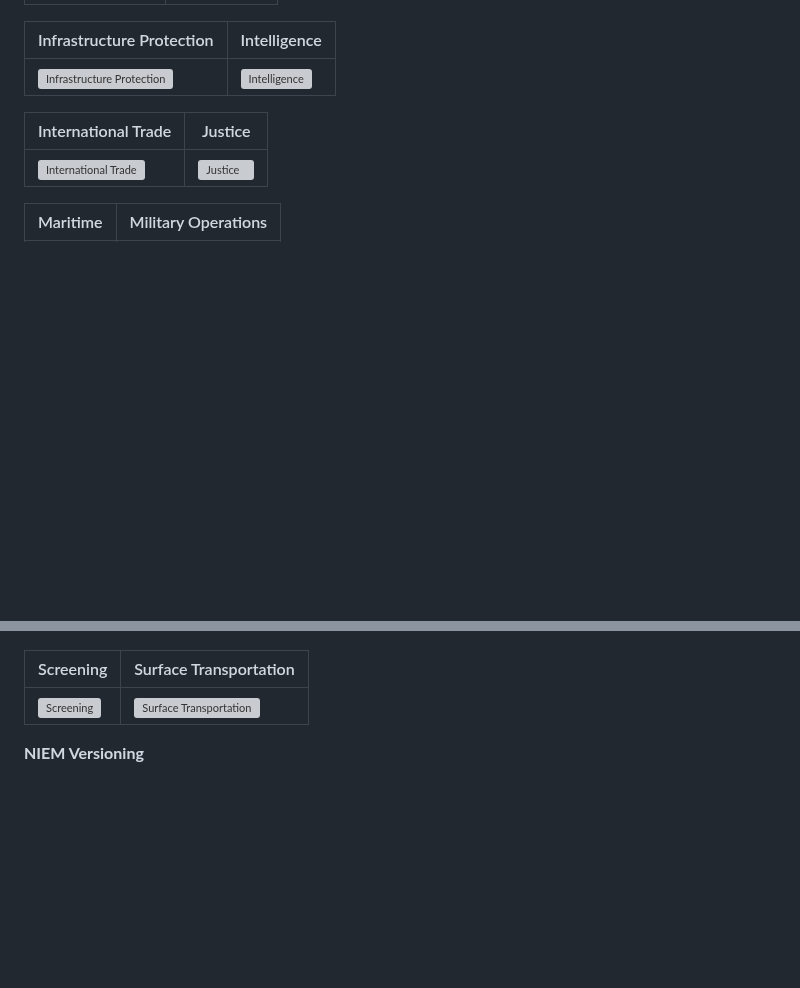
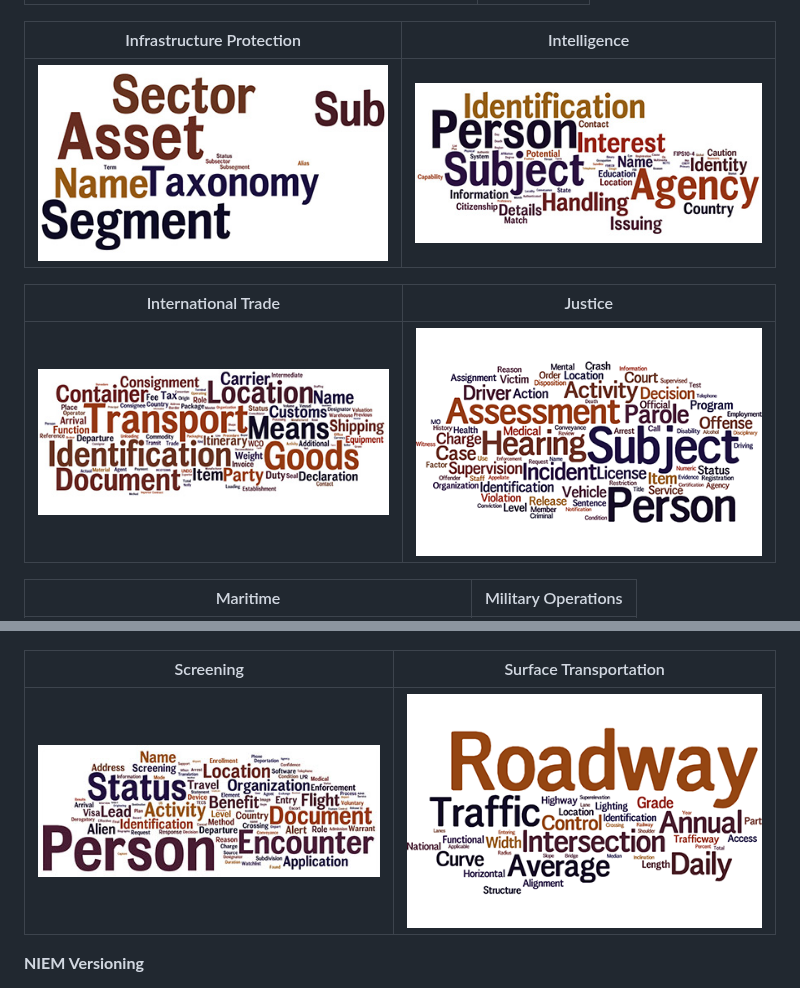
Before and after one commit to niemopen/niem-open-training, a Markdown page: Modules/02 - Introduction to NIEM.md, 2 parts joined by grey strips. GitHub-like rendering; blank space fills up the shorter version; grey boxes are pictures that could not be loaded.

```diff
--- a/Modules/02 - Introduction to NIEM.md
+++ b/Modules/02 - Introduction to NIEM.md
@@ -116,11 +116,11 @@ ___
 
 | Infrastructure Protection | Intelligence |
 | --- | --- |
-| ![Infrastructure Protection](Domain_Graphics/ip.png) | ![Intelligence](Domain_Graphics/intel.png) |
+| ![Infrastructure Protection](/Domain_Graphics/ip.png) | ![Intelligence](/Domain_Graphics/intel.png) |
 
 | International Trade | Justice |
 | --- | --- |
-| ![International Trade](Domain_Graphics/it.png) | ![Justice](Domain_Graphics/j.png) |
+| ![International Trade](/Domain_Graphics/it.png) | ![Justice](/Domain_Graphics/j.png) |
 
 | Maritime | Military Operations |
 | --- | --- |
@@ -128,7 +128,7 @@ ___
 
 | Screening  | Surface Transportation |
 | --- | --- |
-| ![Screening ](Domain_Graphics/scr.png) | ![Surface Transportation](Domain_Graphics/st.png) |
+| ![Screening ](/Domain_Graphics/scr.png) | ![Surface Transportation](/Domain_Graphics/st.png) |
 
 
 **NIEM Versioning**
```
Also changed, not shown: other parts of Modules/02 - Introduction to NIEM.md (+16 -16 lines).
